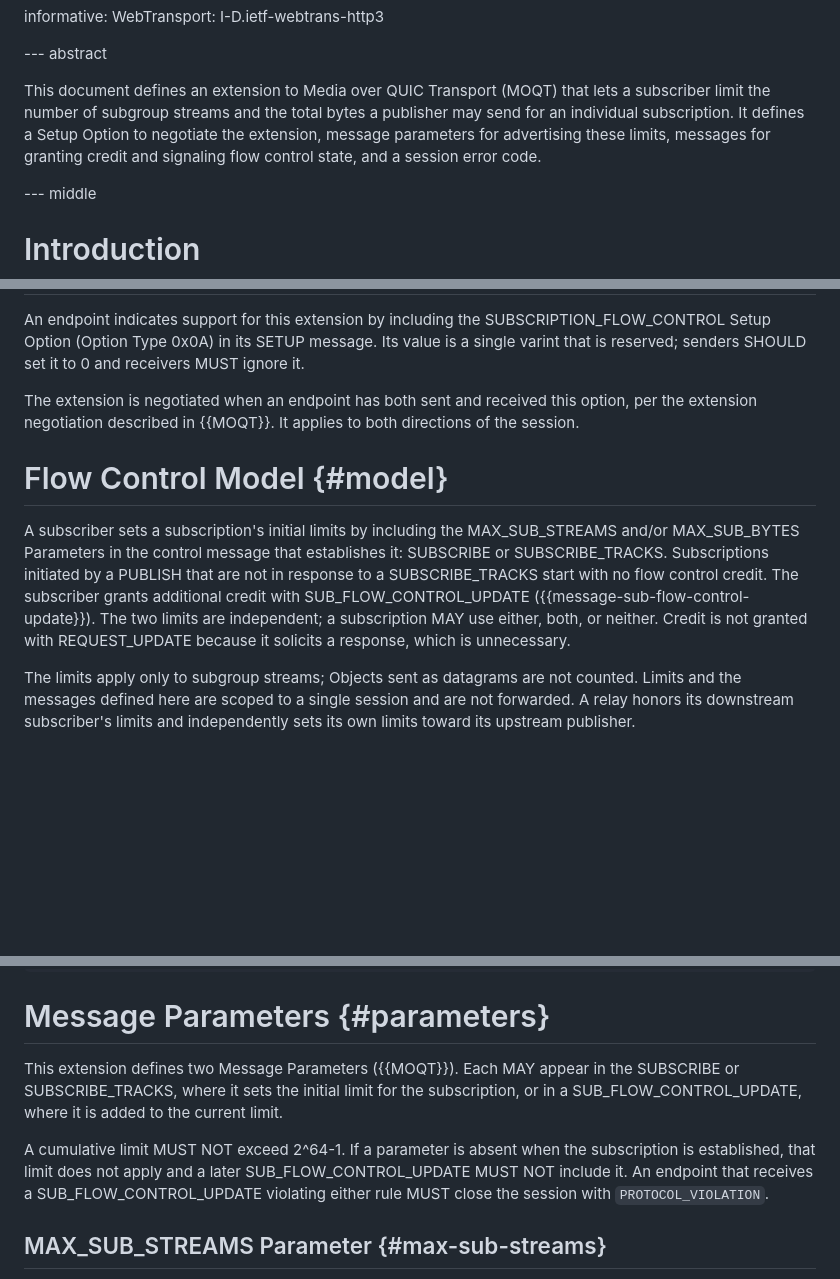
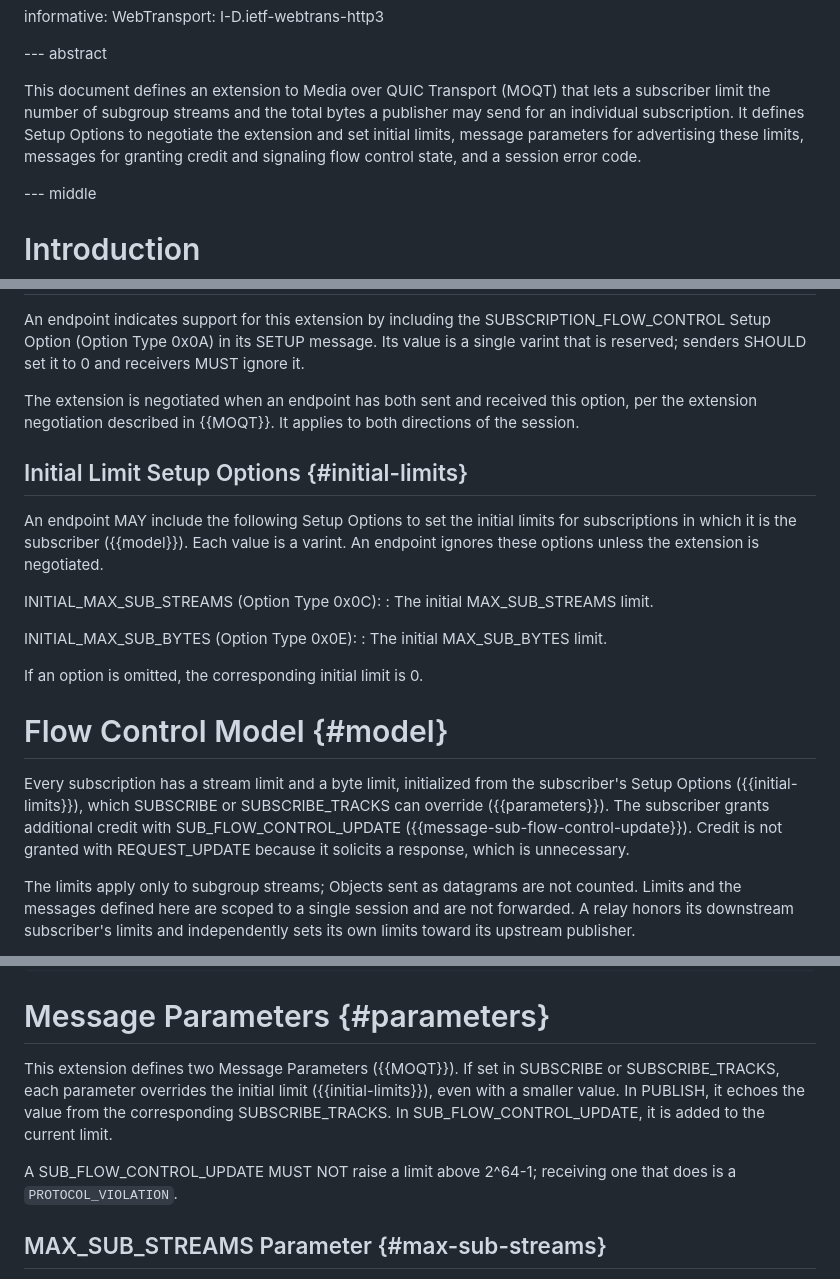
Before and after one commit to afrind/draft-frindell-moq-subscription-flow-control, a Markdown page: draft-frindell-moq-subscription-flow-control.md, 3 parts joined by grey strips. GitHub-like rendering; blank space fills up the shorter version.

Commit message:
Add Setup Options for initial subscription flow control limits
Addresses review feedback on PR #1 about subscriptions created by a
PUBLISH that was not in response to SUBSCRIBE_TRACKS.

* Add INITIAL_MAX_SUB_STREAMS (0x0C) and INITIAL_MAX_SUB_BYTES (0x0E)
  Setup Options. If omitted, the initial limit is 0.
* Both limits now always apply when the extension is negotiated.
  SUBSCRIBE or SUBSCRIBE_TRACKS can override an initial limit, including
  with a smaller value; PUBLISH echoes the SUBSCRIBE_TRACKS value.
* Remove the rule that a limit absent at establishment does not apply,
  which contradicted the zero-credit default for PUBLISH.

```diff
--- a/draft-frindell-moq-subscription-flow-control.md
+++ b/draft-frindell-moq-subscription-flow-control.md
@@ -53,10 +53,10 @@ informative:
 
 This document defines an extension to Media over QUIC Transport (MOQT) that
 lets a subscriber limit the number of subgroup streams and the total bytes a
-publisher may send for an individual subscription. It defines a Setup Option
-to negotiate the extension, message parameters for advertising these limits,
-messages for granting credit and signaling flow control state, and a
-session error code.
+publisher may send for an individual subscription. It defines Setup Options to
+negotiate the extension and set initial limits, message parameters for
+advertising these limits, messages for granting credit and signaling flow
+control state, and a session error code.
 
 --- middle
 
@@ -99,16 +99,28 @@ The extension is negotiated when an endpoint has both sent and received this
 option, per the extension negotiation described in {{MOQT}}. It applies to both
 directions of the session.
 
+## Initial Limit Setup Options {#initial-limits}
+
+An endpoint MAY include the following Setup Options to set the initial limits
+for subscriptions in which it is the subscriber ({{model}}). Each value is a
+varint. An endpoint ignores these options unless the extension is negotiated.
+
+INITIAL_MAX_SUB_STREAMS (Option Type 0x0C):
+: The initial MAX_SUB_STREAMS limit.
+
+INITIAL_MAX_SUB_BYTES (Option Type 0x0E):
+: The initial MAX_SUB_BYTES limit.
+
+If an option is omitted, the corresponding initial limit is 0.
+
 # Flow Control Model {#model}
 
-A subscriber sets a subscription's initial limits by including the MAX_SUB_STREAMS
-and/or MAX_SUB_BYTES Parameters in the control message that establishes it:
-SUBSCRIBE or SUBSCRIBE_TRACKS.  Subscriptions initiated by a PUBLISH that are not
-in response to a SUBSCRIBE_TRACKS start with no flow control credit.
-The subscriber grants additional credit with SUB_FLOW_CONTROL_UPDATE
-({{message-sub-flow-control-update}}). The two limits are independent; a
-subscription MAY use either, both, or neither. Credit is not granted with
-REQUEST_UPDATE because it solicits a response, which is unnecessary.
+Every subscription has a stream limit and a byte limit, initialized from the
+subscriber's Setup Options ({{initial-limits}}), which SUBSCRIBE or
+SUBSCRIBE_TRACKS can override ({{parameters}}). The subscriber grants additional
+credit with SUB_FLOW_CONTROL_UPDATE ({{message-sub-flow-control-update}}).
+Credit is not granted with REQUEST_UPDATE because it solicits a response, which
+is unnecessary.
 
 The limits apply only to subgroup streams; Objects sent as datagrams are not
 counted. Limits and the messages defined here are scoped to a single session
@@ -176,16 +188,14 @@ For example, with 100 bytes of credit and a 200-byte Object:
 
 # Message Parameters {#parameters}
 
-This extension defines two Message Parameters ({{MOQT}}). Each MAY appear in the
-SUBSCRIBE or SUBSCRIBE_TRACKS, where it sets the initial limit for the
-subscription, or in a SUB_FLOW_CONTROL_UPDATE, where it is added to the current
-limit.
+This extension defines two Message Parameters ({{MOQT}}). If set in SUBSCRIBE or
+SUBSCRIBE_TRACKS, each parameter overrides the initial limit
+({{initial-limits}}), even with a smaller value. In PUBLISH, it echoes the value
+from the corresponding SUBSCRIBE_TRACKS. In SUB_FLOW_CONTROL_UPDATE, it is added
+to the current limit.
 
-A cumulative limit MUST NOT exceed 2^64-1. If a parameter is absent when the
-subscription is established, that limit does not apply and a later
-SUB_FLOW_CONTROL_UPDATE MUST NOT include it. An endpoint that receives a
-SUB_FLOW_CONTROL_UPDATE violating either rule MUST close the session with
-`PROTOCOL_VIOLATION`.
+A SUB_FLOW_CONTROL_UPDATE MUST NOT raise a limit above 2^64-1; receiving one
+that does is a `PROTOCOL_VIOLATION`.
 
 ## MAX_SUB_STREAMS Parameter {#max-sub-streams}
 
```
Also changed, not shown: other parts of draft-frindell-moq-subscription-flow-control.md (+2 -0 lines).
